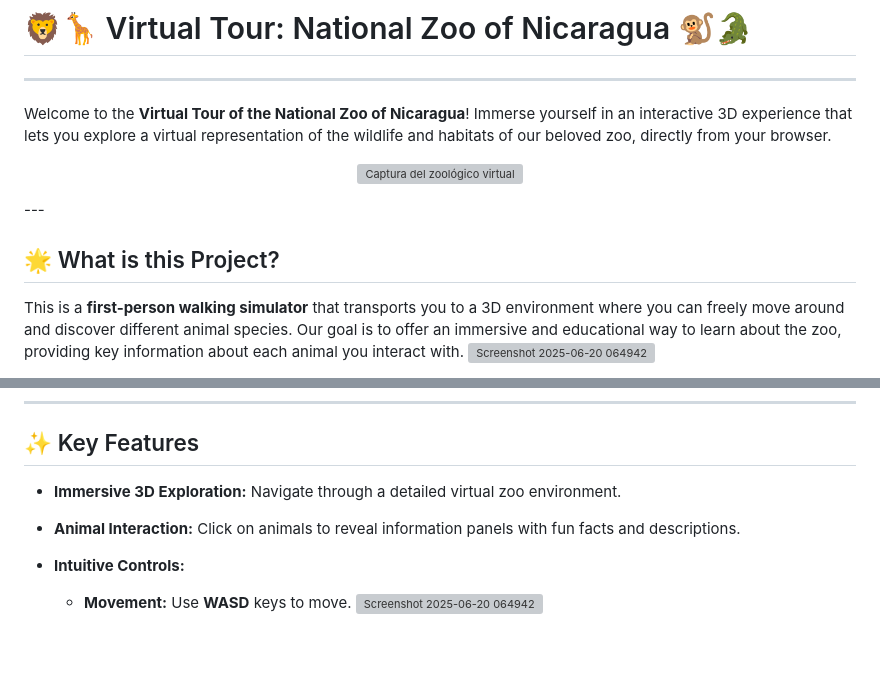
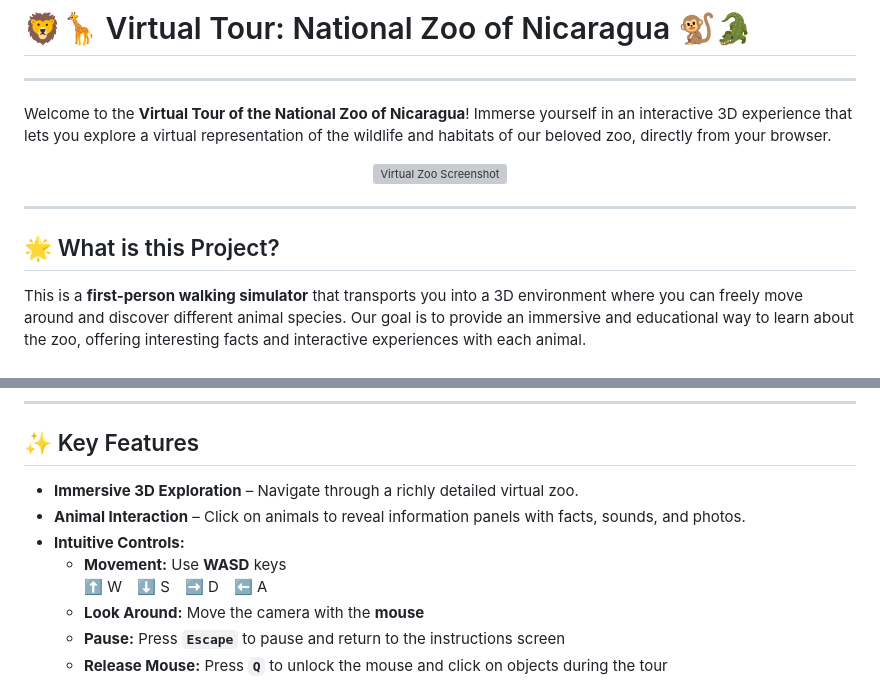
Before and after one commit to Marcela1306/Zoologico, a Markdown page: README.md, 2 parts joined by grey strips. GitHub-like rendering; blank space fills up the shorter version; grey boxes are pictures that could not be loaded.

```diff
--- a/README.md
+++ b/README.md
@@ -5,12 +5,12 @@
 Welcome to the **Virtual Tour of the National Zoo of Nicaragua**! Immerse yourself in an interactive 3D experience that lets you explore a virtual representation of the wildlife and habitats of our beloved zoo, directly from your browser.
 
 <p align="center">
-  <img src="https://drive.google.com/uc?export=view&id=1_WqfPd61lXSTKdA-2DahxElkkA5UVhb_" alt="Captura del zoológico virtual" width="600"/>
+  <img src="https://drive.google.com/uc?export=view&id=1_WqfPd61lXSTKdA-2DahxElkkA5UVhb_" alt="Virtual Zoo Screenshot" width="600"/>
 </p>
+
 ---
 
 ## 🌟 What is this Project?
 
-This is a **first-person walking simulator** that transports you to a 3D environment where you can freely move around and discover different animal species. Our goal is to offer an immersive and educational way to learn about the zoo, providing key information about each animal you interact with.
-![Screenshot 2025-06-20 064942](https://drive.google.com/uc?export=view&id=14yimv0phuqKY_EJDM7Zihr0pkcMfgFOf)
+This is a **first-person walking simulator** that transports you into a 3D environment where you can freely move around and discover different animal species. Our goal is to provide an immersive and educational way to learn about the zoo, offering interesting facts and interactive experiences with each animal.
 
@@ -19,9 +22,12 @@ This is a **first-person walking simulator** that transports you to a 3D environ
 
 ## ✨ Key Features
 
-* **Immersive 3D Exploration:** Navigate through a detailed virtual zoo environment.
-* **Animal Interaction:** Click on animals to reveal information panels with fun facts and descriptions.
+* **Immersive 3D Exploration** – Navigate through a richly detailed virtual zoo.
+* **Animal Interaction** – Click on animals to reveal information panels with facts, sounds, and photos.
 * **Intuitive Controls:**
-    * **Movement:** Use **WASD** keys to move.
-    ![Screenshot 2025-06-20 064942](https://github.com/user-attachments/assets/41be3b85-5714-4bc5-812a-51d93844efac)
+  * **Movement:** Use **WASD** keys
+    ⬆️ W ⬇️ S ➡️ D ⬅️ A
+  * **Look Around:** Move the camera with the **mouse**
+  * **Pause:** Press **`Escape`** to pause and return to the instructions screen
+  * **Release Mouse:** Press **`Q`** to unlock the mouse and click on objects during the tour
 
```
Also changed, not shown: other parts of README.md (+59 -58 lines).
